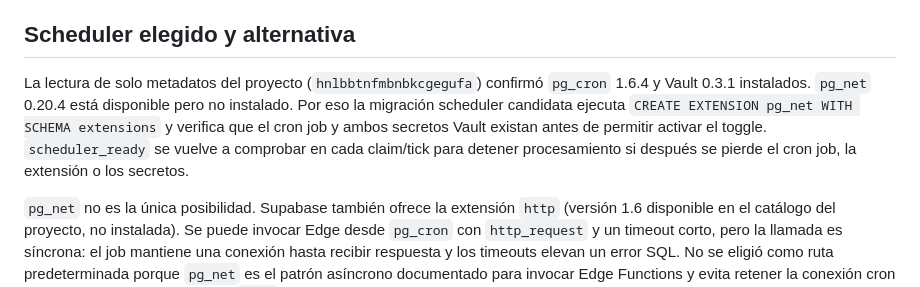
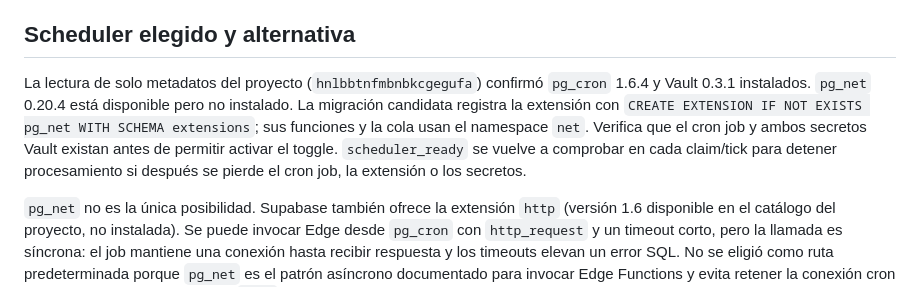
Before and after one commit to Baunsel21/variedades-jm-catalogo, a Markdown page: docs/deployment/telegram-automatic-outbox-runbook.md, the part around the change. GitHub-like rendering.

Commit message:
docs: clarify pg_net extension namespace

```diff
--- a/docs/deployment/telegram-automatic-outbox-runbook.md
+++ b/docs/deployment/telegram-automatic-outbox-runbook.md
@@ -20,7 +20,7 @@ Apagar el toggle impide nuevos claims; no cancela una llamada que ya reclamó un
 
 ## Scheduler elegido y alternativa
 
-La lectura de solo metadatos del proyecto (`hnlbbtnfmbnbkcgegufa`) confirmó `pg_cron` 1.6.4 y Vault 0.3.1 instalados. `pg_net` 0.20.4 está disponible pero no instalado. Por eso la migración scheduler candidata ejecuta `CREATE EXTENSION pg_net WITH SCHEMA extensions` y verifica que el cron job y ambos secretos Vault existan antes de permitir activar el toggle. `scheduler_ready` se vuelve a comprobar en cada claim/tick para detener procesamiento si después se pierde el cron job, la extensión o los secretos.
+La lectura de solo metadatos del proyecto (`hnlbbtnfmbnbkcgegufa`) confirmó `pg_cron` 1.6.4 y Vault 0.3.1 instalados. `pg_net` 0.20.4 está disponible pero no instalado. La migración candidata registra la extensión con `CREATE EXTENSION IF NOT EXISTS pg_net WITH SCHEMA extensions`; sus funciones y la cola usan el namespace `net`. Verifica que el cron job y ambos secretos Vault existan antes de permitir activar el toggle. `scheduler_ready` se vuelve a comprobar en cada claim/tick para detener procesamiento si después se pierde el cron job, la extensión o los secretos.
 
 `pg_net` no es la única posibilidad. Supabase también ofrece la extensión `http` (versión 1.6 disponible en el catálogo del proyecto, no instalada). Se puede invocar Edge desde `pg_cron` con `http_request` y un timeout corto, pero la llamada es síncrona: el job mantiene una conexión hasta recibir respuesta y los timeouts elevan un error SQL. No se eligió como ruta predeterminada porque `pg_net` es el patrón asíncrono documentado para invocar Edge Functions y evita retener la conexión cron durante todo el despacho. Usar `http` también requeriría instalar una extensión y pasar una validación de respaldo; no elimina ese gate.
 
```
